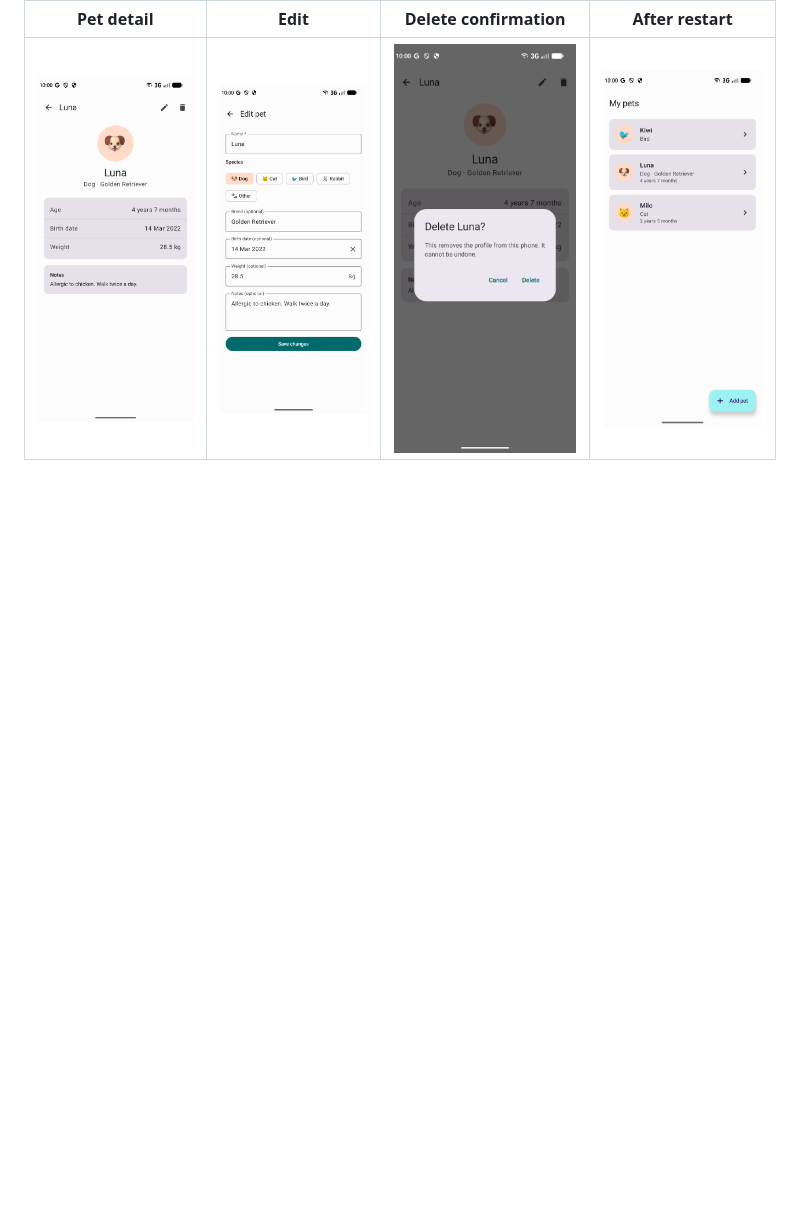
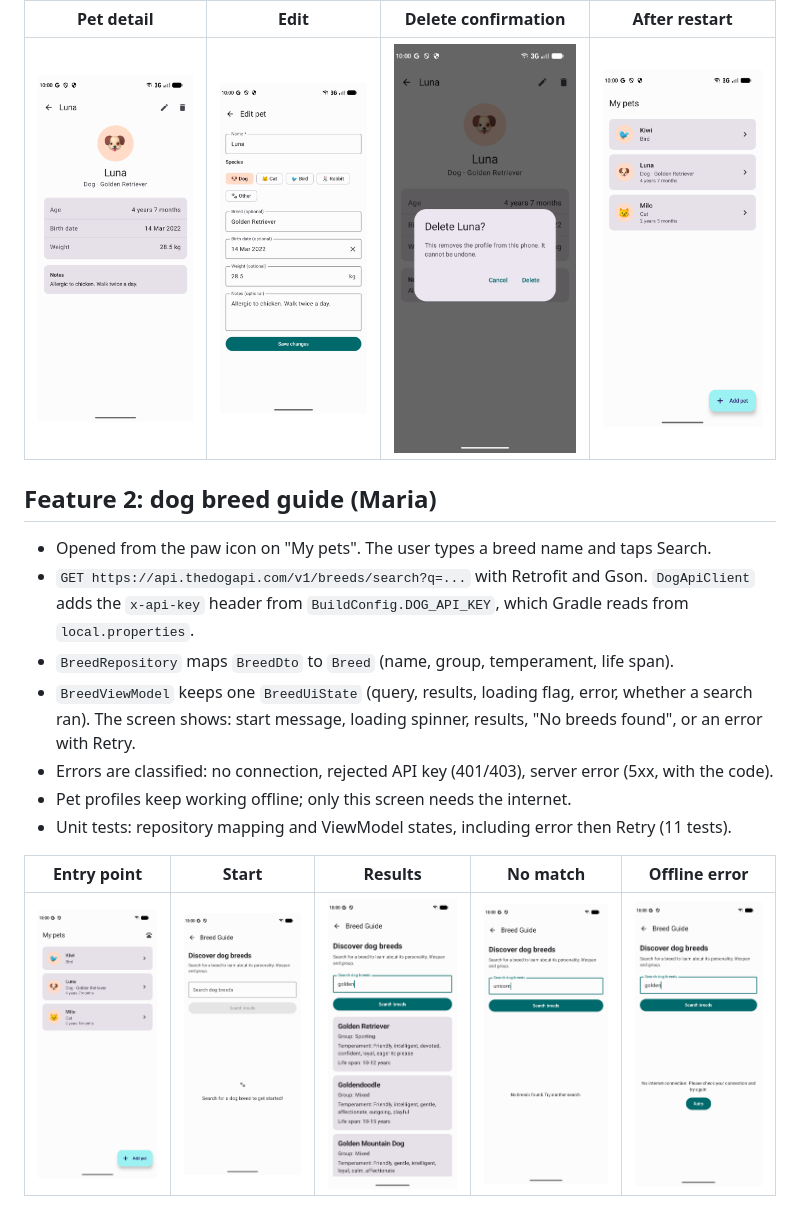
Before and after one commit to YorgoMk/Pet-Care-Android, a Markdown page: README.md, the part around one of its changes. Drawn GitHub-style; pictures changed too: docs/screenshots/09-pet-list-guide-button.png (added), docs/screenshots/10-breed-start.png (added), docs/screenshots/11-breed-results.png (added); blank space fills up the shorter version.

Commit message:
Document breed guide setup, API key and screenshots
Co-Authored-By: Claude Opus 5.5 <noreply@anthropic.com>

```diff
--- a/README.md
+++ b/README.md
@@ -99,3 +107,17 @@ Data flow for one change: the screen reports an event (e.g. Save) → the ViewMo
 | Pet detail | Edit | Delete confirmation | After restart |
 |---|---|---|---|
 | ![](docs/screenshots/05-pet-detail.png) | ![](docs/screenshots/06-edit-pet.png) | ![](docs/screenshots/07-delete-dialog.png) | ![](docs/screenshots/08-after-restart.png) |
+
+## Feature 2: dog breed guide (Maria)
+
+- Opened from the paw icon on "My pets". The user types a breed name and taps Search.
+- `GET https://api.thedogapi.com/v1/breeds/search?q=...` with Retrofit and Gson. `DogApiClient` adds the `x-api-key` header from `BuildConfig.DOG_API_KEY`, which Gradle reads from `local.properties`.
+- `BreedRepository` maps `BreedDto` to `Breed` (name, group, temperament, life span).
+- `BreedViewModel` keeps one `BreedUiState` (query, results, loading flag, error, whether a search ran). The screen shows: start message, loading spinner, results, "No breeds found", or an error with Retry.
+- Errors are classified: no connection, rejected API key (401/403), server error (5xx, with the code).
+- Pet profiles keep working offline; only this screen needs the internet.
+- Unit tests: repository mapping and ViewModel states, including error then Retry (11 tests).
+
+| Entry point | Start | Results | No match | Offline error |
+|---|---|---|---|---|
+| ![](docs/screenshots/09-pet-list-guide-button.png) | ![](docs/screenshots/10-breed-start.png) | ![](docs/screenshots/11-breed-results.png) | ![](docs/screenshots/12-breed-no-match.png) | ![](docs/screenshots/13-breed-error.png) |
```
Also changed, not shown: other parts of README.md (+10 -2 lines).
